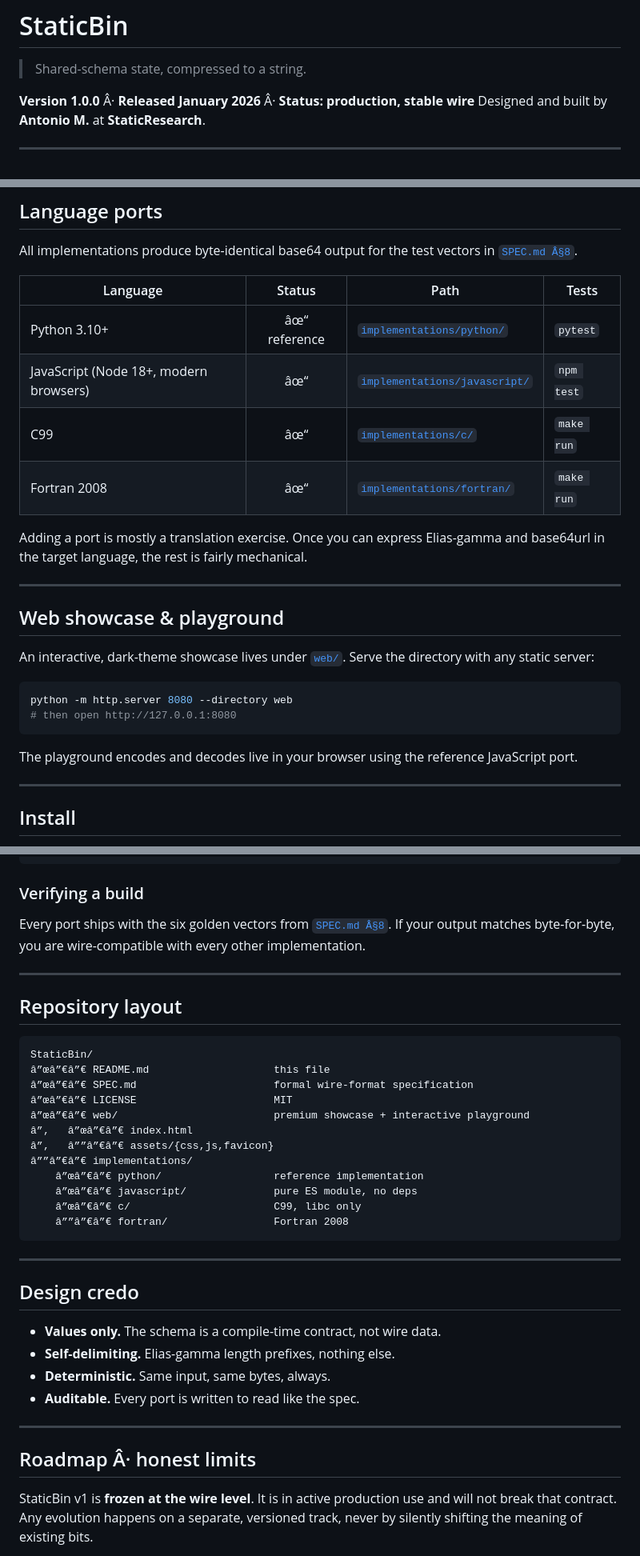
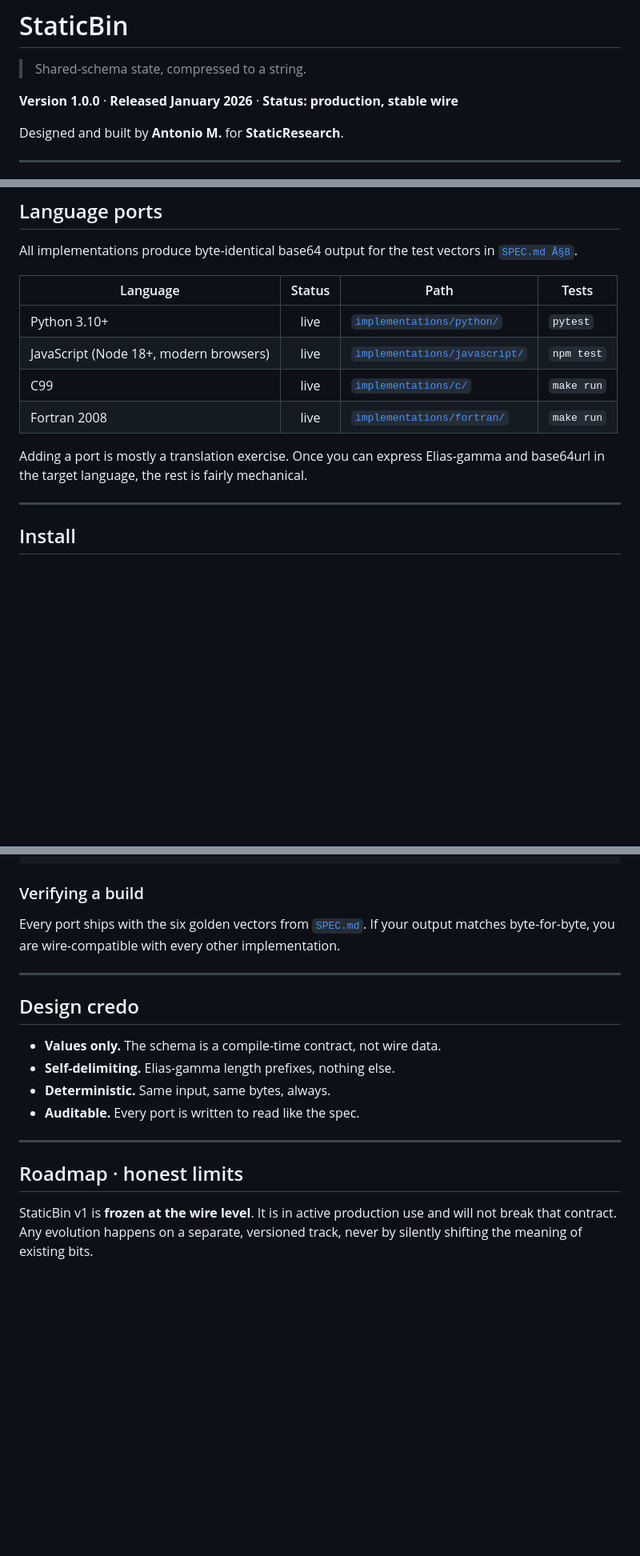
Before and after one commit to antonio-in-stem/static-bin, a Markdown page: README.md, 3 parts joined by grey strips. Shown at 80% size. Rendered like a GitHub page; blank space fills up the shorter version.

````diff
--- a/README.md
+++ b/README.md
@@ -2,8 +2,9 @@
 
 > Shared-schema state, compressed to a string.
 
-**Version 1.0.0** Â· **Released January 2026** Â· **Status: production, stable wire**
-Designed and built by **Antonio M.** at **StaticResearch**.
+**Version 1.0.0** · **Released January 2026** · **Status: production, stable wire**
+
+Designed and built by **Antonio M.** for **StaticResearch**.
 
 ---
 
@@ -102,29 +103,14 @@ vectors in [`SPEC.md Â§8`](SPEC.md#8-test-vectors).
 
 | Language   | Status | Path                                  | Tests                  |
 |------------|:------:|---------------------------------------|------------------------|
-| Python 3.10+ | âœ“ reference | [`implementations/python/`](implementations/python/)     | `pytest`               |
-| JavaScript (Node 18+, modern browsers) | âœ“ | [`implementations/javascript/`](implementations/javascript/) | `npm test`             |
-| C99        | âœ“      | [`implementations/c/`](implementations/c/)               | `make run`             |
-| Fortran 2008 | âœ“    | [`implementations/fortran/`](implementations/fortran/)   | `make run`             |
+| Python 3.10+ | live | [`implementations/python/`](implementations/python/)     | `pytest`               |
+| JavaScript (Node 18+, modern browsers) | live | [`implementations/javascript/`](implementations/javascript/) | `npm test`             |
+| C99        | live      | [`implementations/c/`](implementations/c/)               | `make run`             |
+| Fortran 2008 | live    | [`implementations/fortran/`](implementations/fortran/)   | `make run`             |
 
 Adding a port is mostly a translation exercise. Once you can express
 Elias-gamma and base64url in the target language, the rest is fairly
 mechanical.
-
----
-
-## Web showcase & playground
-
-An interactive, dark-theme showcase lives under [`web/`](web/).
-Serve the directory with any static server:
-
-```bash
-python -m http.server 8080 --directory web
-# then open http://127.0.0.1:8080
-```
-
-The playground encodes and decodes live in your browser using the
-reference JavaScript port.
 
 ---
 
@@ -209,28 +195,9 @@ gfortran -c src/staticbin.f90 -Jyour_mods -o staticbin.o
 
 ### Verifying a build
 
-Every port ships with the six golden vectors from [`SPEC.md Â§8`](SPEC.md#8-test-vectors).
+Every port ships with the six golden vectors from [`SPEC.md`](SPEC.md#8-test-vectors).
 If your output matches byte-for-byte, you are wire-compatible with every
 other implementation.
-
----
-
-## Repository layout
-
-```
-StaticBin/
-â”œâ”€â”€ README.md                    this file
-â”œâ”€â”€ SPEC.md                      formal wire-format specification
-â”œâ”€â”€ LICENSE                      MIT
-â”œâ”€â”€ web/                         premium showcase + interactive playground
-â”‚   â”œâ”€â”€ index.html
-â”‚   â””â”€â”€ assets/{css,js,favicon}
-â””â”€â”€ implementations/
-    â”œâ”€â”€ python/                  reference implementation
-    â”œâ”€â”€ javascript/              pure ES module, no deps
-    â”œâ”€â”€ c/                       C99, libc only
-    â””â”€â”€ fortran/                 Fortran 2008
-```
 
 ---
 
@@ -243,7 +210,7 @@ StaticBin/
 
 ---
 
-## Roadmap Â· honest limits
+## Roadmap · honest limits
 
 StaticBin v1 is **frozen at the wire level**. It is in active production
 use and will not break that contract. Any evolution happens on a
````
Also changed, not shown: other parts of README.md (+1 -1 lines).
